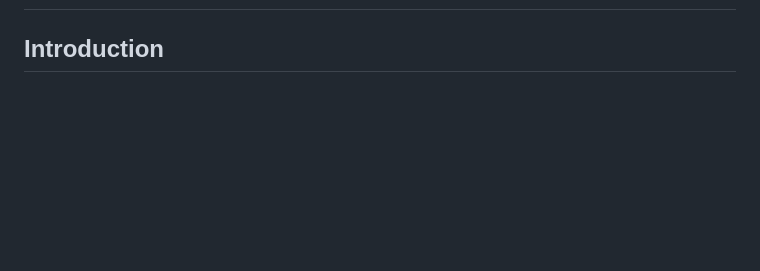
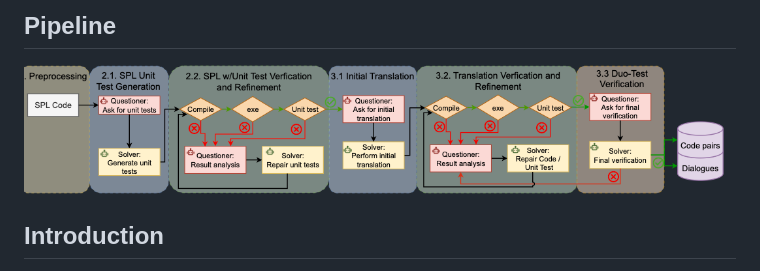
Before and after one commit to HPC-Fortran2CPP/beyond-code-pairs-translation, a Markdown page: README.md, the part around one of its changes. Drawn GitHub-style; pictures changed too: figures/pipeline.png (added); blank space fills up the shorter version.

Commit message:
update README with pipeline figure and ACL 2025 acceptance badge

```diff
--- a/README.md
+++ b/README.md
@@ -6,4 +9,8 @@
 </div>
+
+## Pipeline
+
+![Pipeline](figures/pipeline.png)
 
 ## Introduction
 Beyond traditional source–target code pair datasets, our approach additionally generates (1) verified translations with unit tests for assessing functional consistency, and (2) multi-turn dialogues that capture the reasoning process behind translation refinement. Applied to Fortran→C++ and C++→CUDA, the pipeline yields 11.7k and 3.93k dialogues, respectively. Fine-tuning open-weight LLMs on both code-pair and dialogue data improves translation performance. We further investigate different strategies for fine-tuning data construction and analyze their impact on translation quality, highlighting the effectiveness and flexibility of our generated dialogue data.
```
Also changed, not shown: other parts of README.md (+3 -0 lines), 1 other file.
